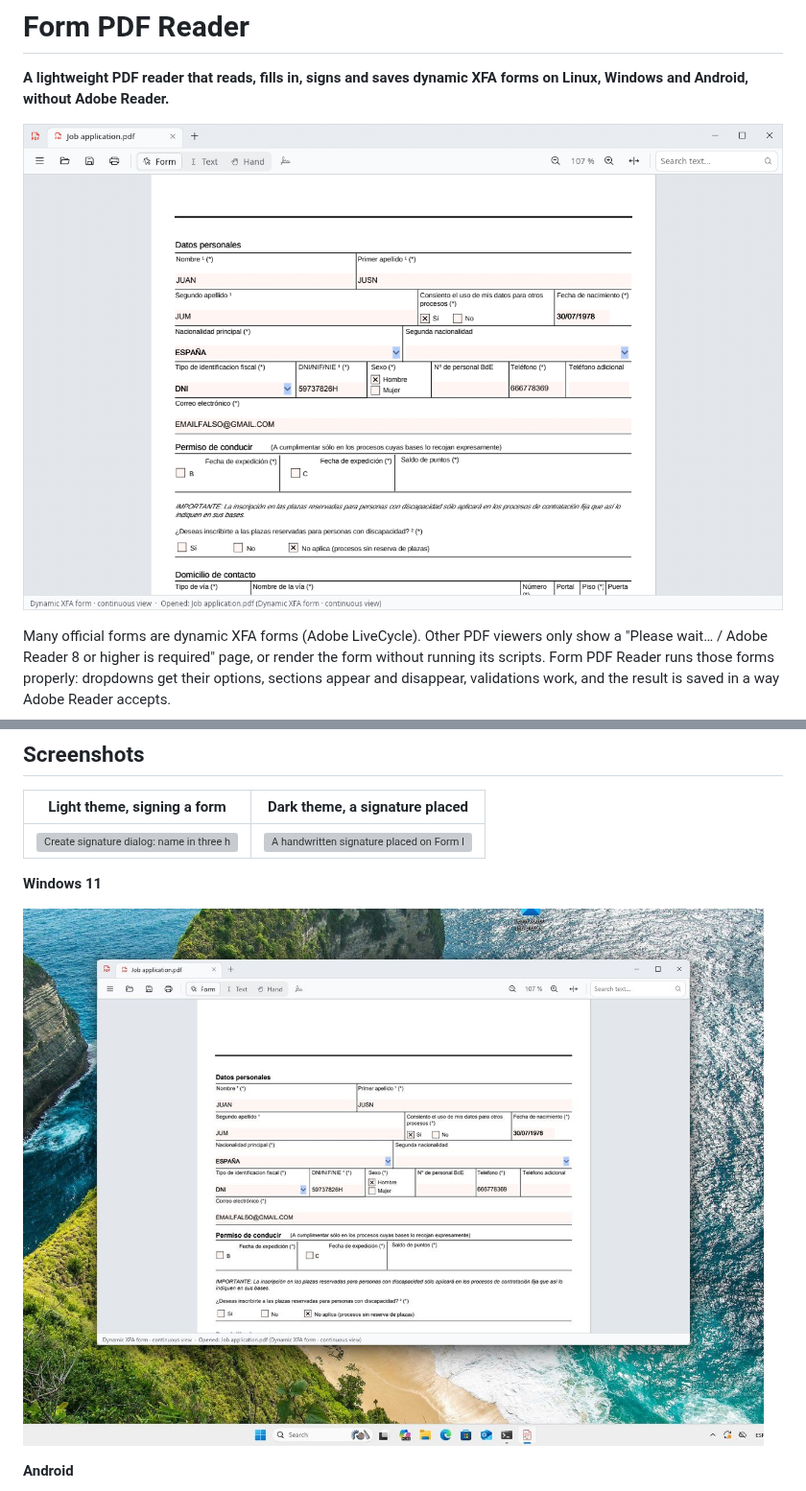
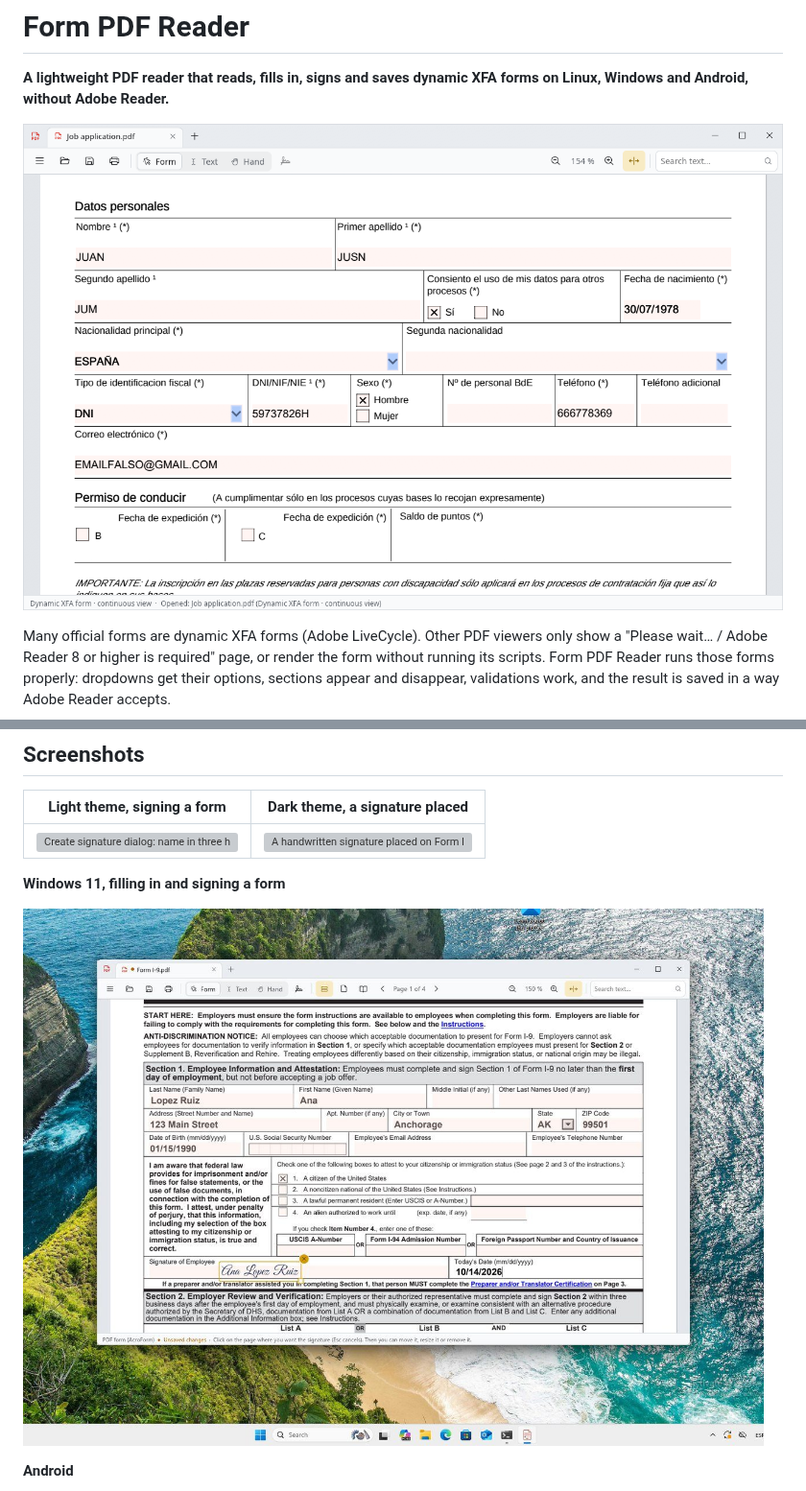
Before and after one commit to blzkz/form-pdf-reader, a Markdown page: README.md, 2 parts joined by grey strips. Shown at 96% size. GitHub-like rendering; pictures changed too: assets/screenshots/desktop-light.png, assets/screenshots/windows.jpg; grey boxes are pictures that could not be loaded.

```diff
--- a/README.md
+++ b/README.md
@@ -47,5 +47,5 @@ stay in the form's own language.
 |---|---|
 | ![Create signature dialog: name in three handwriting styles](assets/screenshots/desktop-create-signature.png) | ![A handwritten signature placed on Form I-9, dark theme](assets/screenshots/desktop-dark-signature.png) |
 
-**Windows 11**
+**Windows 11, filling in and signing a form**
 
```
Also changed, not shown: other parts of README.md (+1 -1 lines), 1 other file.
